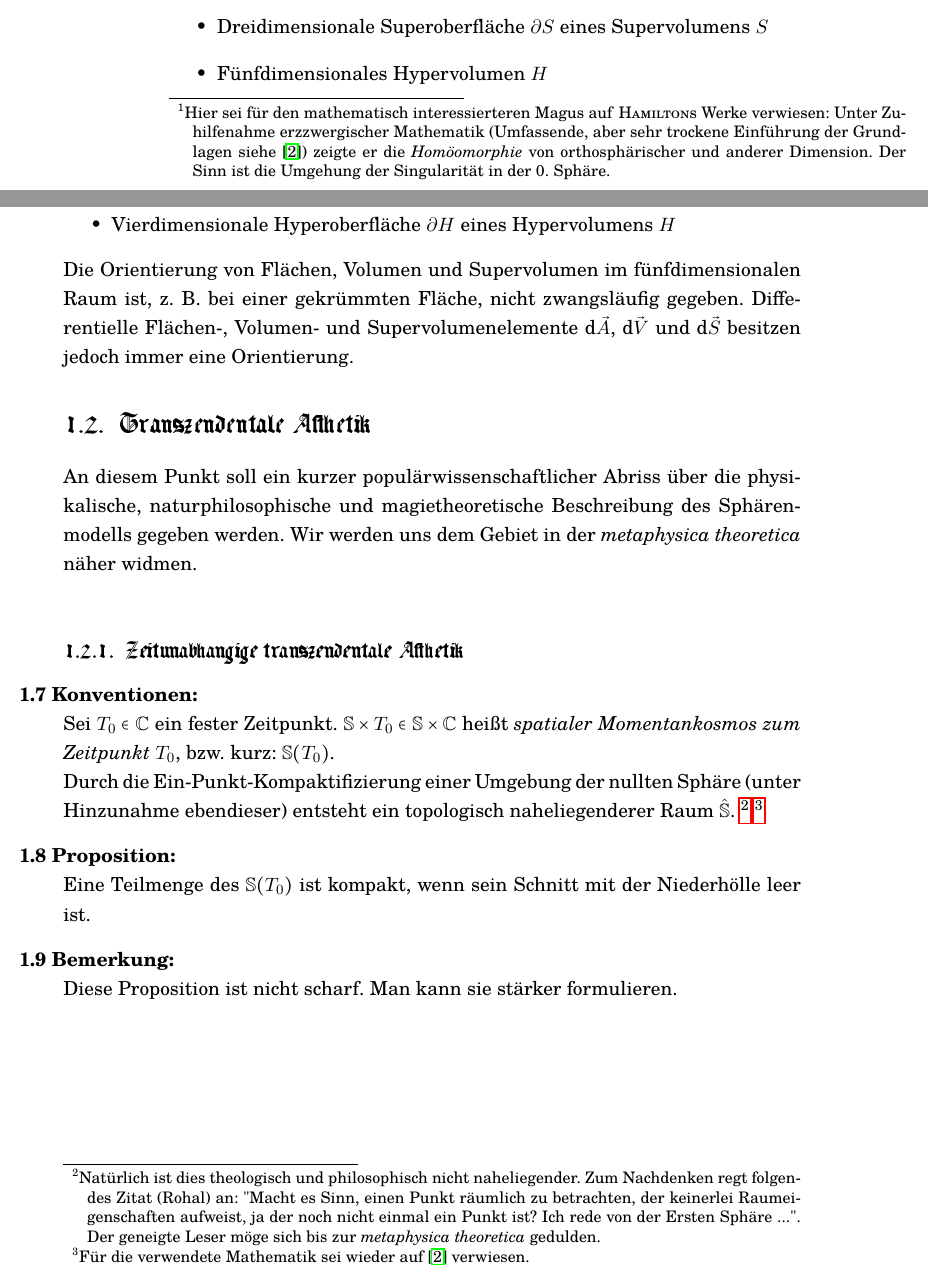
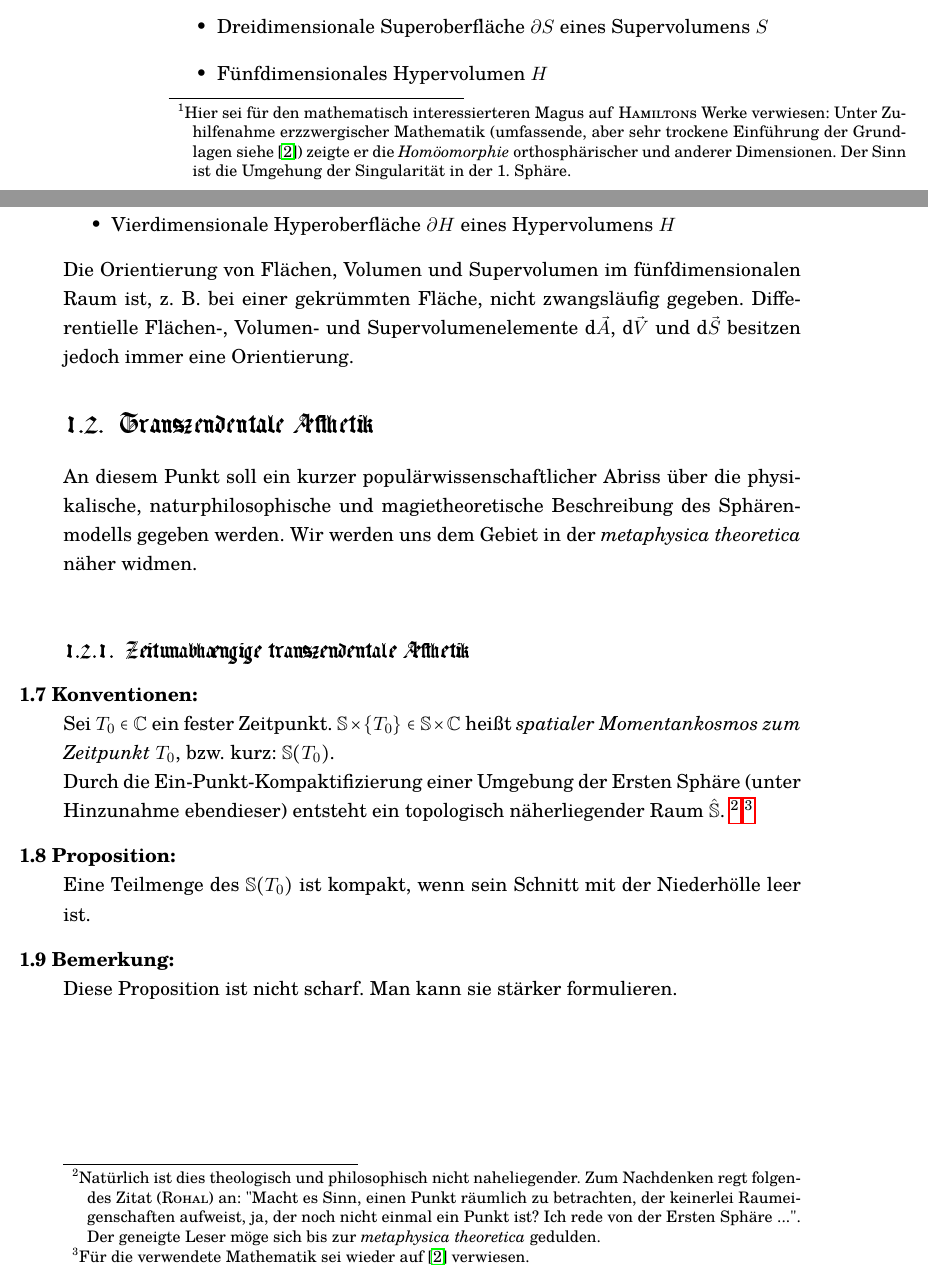
Before and after one commit to FridolinAmadeus/Semmelmagus, a LaTeX book (Main.tex, which reads Part1/01_Sphaerologische_Betrachtungen.tex): two parts of pages 6 and 7 of 25, joined at a grey line, cut so that both start at the same text. Compiled offline with pdfLaTeX.

Commit message:
Kleine Änderungen

```diff
--- a/Main.tex
+++ b/Main.tex
@@ -91,10 +91,12 @@
 \newcommand{\aech}{a\kern-0.17em{e}}
 \newcommand{\oech}{o\kern-0.13em{e}}
 \newcommand{\uech}{u\kern-0.17em{e}}
+\newcommand{\Aech}{A\kern-0.23em{e}}
 %ä, ö, ü in Abschnittsüberschriften
 \newcommand{\aese}{a\kern-0.22em{e}}
 \newcommand{\oese}{o\kern-0.18em{e}}
 \newcommand{\uese}{u\kern-0.22em{e}}
+\newcommand{\Aese}{A\kern-0.26em{e}}
 
 \newcommand{\As}{\mathfrak{A}}
 %\newcommand{\As}{\text{\tgothfamily A}}
--- a/Part1/01_Sphaerologische_Betrachtungen.tex
+++ b/Part1/01_Sphaerologische_Betrachtungen.tex
@@ -16,7 +16,7 @@ Lässt man die zeitlichen Dimensionen außen vor und betrachtet nur räumliche D
 \begin{equation}
 \Sp:=\R^3\times\R^+\times\R
 \end{equation}
-(von bosparanisch \emph{spatium} = Raum), welches \emph{spatialer Momentankosmos} heißt.\footnote{Hier sei f"ur den mathematisch interessierteren Magus auf \textsc{Hamilton}s Werke verwiesen: Unter Zuhilfenahme erzzwergischer Mathematik (Umfassende, aber sehr trockene Einführung der Grundlagen siehe \cite{erzzwerge}) zeigte er die \emph{Homöomorphie} von orthosphärischer und anderer Dimension. Der Sinn ist die Umgehung der Singularität in der 0. Sphäre.}
+(von bosparanisch \emph{spatium} = Raum), welches \emph{spatialer Momentankosmos} heißt.\footnote{Hier sei f"ur den mathematisch interessierteren Magus auf \textsc{Hamilton}s Werke verwiesen: Unter Zuhilfenahme erzzwergischer Mathematik (umfassende, aber sehr trockene Einführung der Grundlagen siehe \cite{erzzwerge}) zeigte er die \emph{Homöomorphie} orthosphärischer und anderer Dimensionen. Der Sinn ist die Umgehung der Singularität in der 1. Sphäre.}
 \end{bla}
 \begin{bla}{Der Kosmos}
 Betrachtet man alle sieben Dimensionen zusammen, erhält man das kartesische Produkt
@@ -49,13 +49,13 @@ Vierdimensionale Hyperoberfläche $\partial H$ eines Hypervolumens $H$
 \end{itemize}
 Die Orientierung von Flächen, Volumen und Supervolumen im fünfdimensionalen Raum ist, z. B. bei einer gekrümmten Fläche, nicht zwangsläufig gegeben. Differentielle Flächen-, Volumen- und Supervolumenelemente $\td\vec{A}$, $\td\vec{V}$ und $\td\vec{S}$ besitzen jedoch immer eine Orientierung.
 \end{bla}
-\section{Transzendentale Ästhetik}
+\section[tocentry=Transzendentale Ästhetik, head=Transzendentale Ästhetik]{Transzendentale \Aech sthetik}
 An diesem Punkt soll ein kurzer populärwissenschaftlicher Abriss über die physikalische, naturphilosophische und magietheoretische Beschreibung des Sphärenmodells gegeben werden. Wir werden uns dem Gebiet in der \emph{metaphysica theoretica} näher widmen.\\
-\subsection{Zeitunabhängige transzendentale Ästhetik}
+\subsection[tocentry=Zeitunabhängige transzendentale Ästhetik, head=Zeitunabhängige transzendentale Ästhetik]{Zeitunabh\aech ngige transzendentale \Aech sthetik}
 \begin{bla}{Konventionen}
-Sei $T_0 \in \C$ ein fester Zeitpunkt. $\Sp \times {T_0} \in \Sp \times \C$ heißt \emph{spatialer Momentankosmos zum Zeitpunkt $T_0$}, bzw. kurz: $\Sp (T_0)$.\\
-Durch die Ein-Punkt-Kompaktifizierung einer Umgebung der nullten Sph"are (unter Hinzunahme ebendieser) entsteht ein topologisch naheliegenderer Raum $\hat{\Sp}$.
-\footnote{Natürlich ist dies theologisch und philosophisch nicht naheliegender. Zum Nachdenken regt folgendes Zitat (Rohal) an: "Macht es Sinn, einen Punkt räumlich zu betrachten, der keinerlei Raumeigenschaften aufweist, ja der noch nicht einmal ein Punkt ist? Ich rede von der Ersten Sphäre ...". Der geneigte Leser möge sich bis zur \emph{metaphysica theoretica} gedulden.}
+Sei $T_0 \in \C$ ein fester Zeitpunkt. $\Sp \times \{T_0\} \in \Sp \times \C$ heißt \emph{spatialer Momentankosmos zum Zeitpunkt $T_0$}, bzw. kurz: $\Sp (T_0)$.\\
+Durch die Ein-Punkt-Kompaktifizierung einer Umgebung der Ersten Sphäre (unter Hinzunahme ebendieser) entsteht ein topologisch näherliegender Raum $\hat{\Sp}$.
+\footnote{Natürlich ist dies theologisch und philosophisch nicht naheliegender. Zum Nachdenken regt folgendes Zitat (\textsc{Rohal}) an: "Macht es Sinn, einen Punkt räumlich zu betrachten, der keinerlei Raumeigenschaften aufweist, ja, der noch nicht einmal ein Punkt ist? Ich rede von der Ersten Sphäre ...". Der geneigte Leser möge sich bis zur \emph{metaphysica theoretica} gedulden.}
 \footnote{Für die verwendete Mathematik sei wieder auf \cite{erzzwerge} verwiesen.}
 \end{bla}
 \begin{bla}{Proposition}
```
Also changed, not shown: Main.tex (2 more changed lines).
